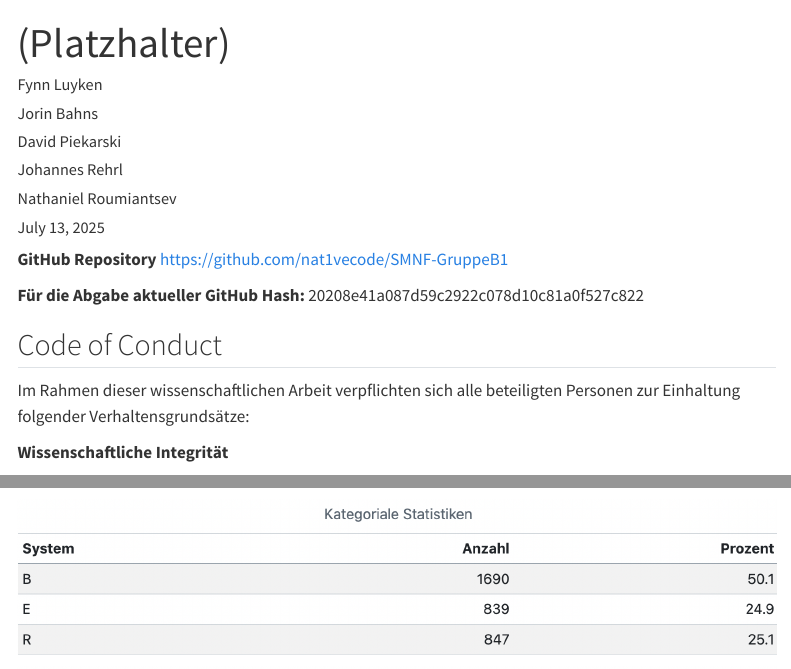
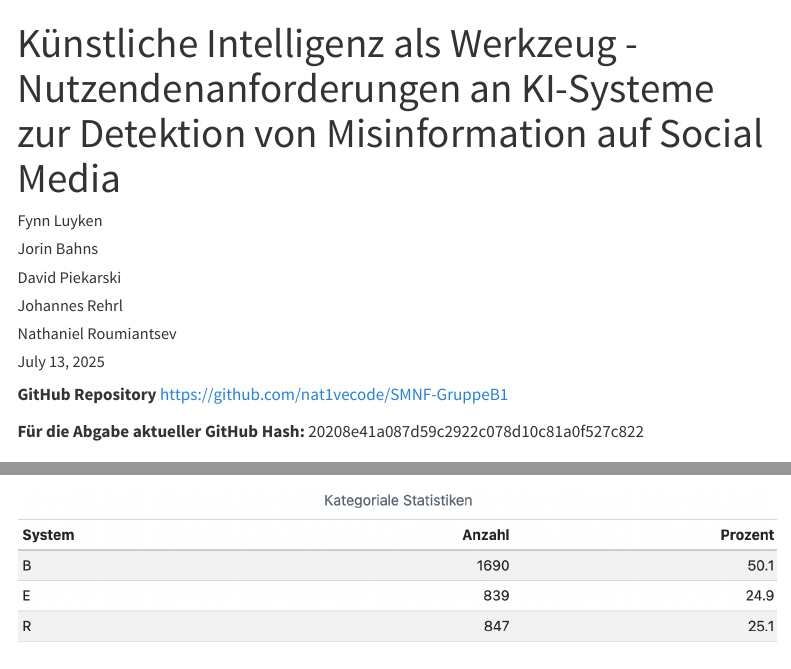
Before and after one commit to nat1vecode/SMNF-GruppeB1, a Quarto document (abstract.qmd): the page in a window 1100 px wide, from its top, and a second part further down, joined at a grey line. Rendered offline with R 4.5, knitr and Pandoc in place of Quarto, with nearby package versions; some code elsewhere in the file could not run offline; menus at the side of the page are left out.

Commit message:
Titel eingefügt

```diff
--- a/abstract.qmd
+++ b/abstract.qmd
@@ -1,5 +1,5 @@
 ---
-title: "(Platzhalter)"
+title: "Künstliche Intelligenz als Werkzeug - Nutzendenanforderungen an KI-Systeme zur Detektion von Misinformation auf Social Media"
 author:
   - Fynn Luyken
   - Jorin Bahns
```
